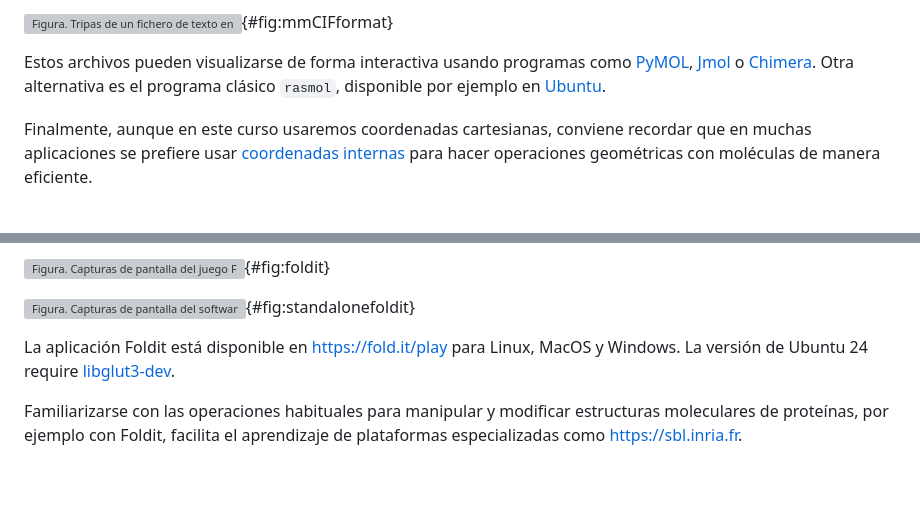
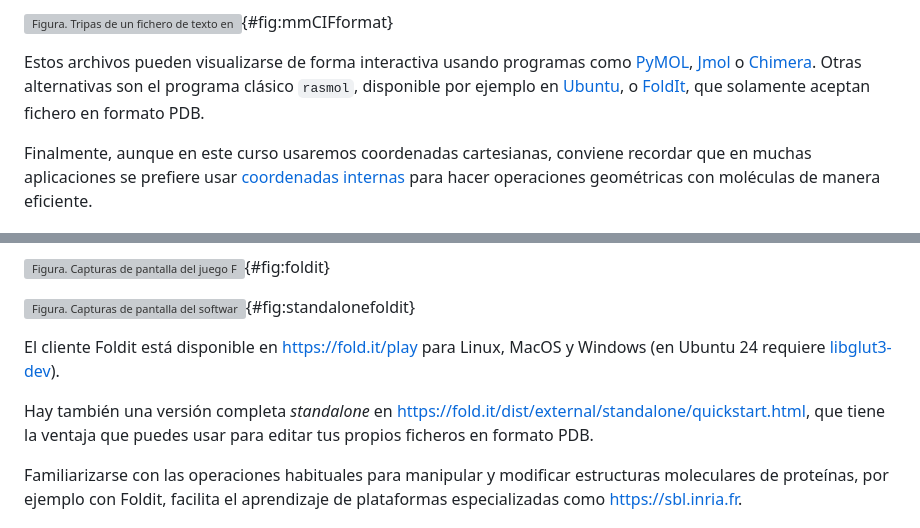
Before and after one commit to eead-csic-compbio/bioinformatica_estructural, a Markdown page: latexmerge.md, 2 parts joined by grey strips. GitHub-like rendering; blank space fills up the shorter version; grey boxes are pictures that could not be loaded.

Commit message:
added FoldItStandalone

```diff
--- a/latexmerge.md
+++ b/latexmerge.md
@@ -265,7 +265,8 @@ Sin embargo, en la actualidad el estándar es el formato [mmCIF](https://mmcif.w
 
 Estos archivos pueden visualizarse de forma interactiva usando programas como
 [PyMOL](https://github.com/schrodinger/pymol-open-source), [Jmol](https://jmol.sourceforge.net) o [Chimera](https://www.cgl.ucsf.edu/chimera).
-Otra alternativa es el programa clásico `rasmol`, disponible por ejemplo en [Ubuntu](https://manpages.ubuntu.com/manpages/resolute/en/man1/rasmol.1.html).
+Otras alternativas son el programa clásico `rasmol`, disponible por ejemplo en [Ubuntu](https://manpages.ubuntu.com/manpages/resolute/en/man1/rasmol.1.html),
+o [FoldIt](https://fold.it/dist/external/standalone/quickstart.html), que solamente aceptan fichero en formato PDB.
 
 Finalmente, aunque en este curso usaremos coordenadas cartesianas, conviene recordar que en muchas aplicaciones se prefiere usar [coordenadas internas](http://es.wikipedia.org/wiki/Matriz_Z) para hacer operaciones geométricas con moléculas de manera eficiente.
 
@@ -474,8 +475,10 @@ Muestro algunas capturas de pantalla del tutorial, donde se pueden deshacer choq
 
 ![ [Figura](#fig:standalonefoldit}). Capturas de pantalla del software standaloneFoldit en su versión para Windows, libre para uso académico. A diferencia del juego, que es un cliente online, esta aplicación permite importar y exportar moléculas en formato PDB y por tanto puede usarse como herramienta de modelado interactiva [@Kleffner2017]. ](fig/standaloneFoldIt.png){#fig:standalonefoldit}
 
-La aplicación Foldit está disponible en <https://fold.it/play> para Linux, MacOS y Windows.
-La versión de Ubuntu 24 require [libglut3-dev](https://askubuntu.com/questions/1526992/is-there-a-reason-24-04-lts-noble-numbat-does-not-provide-libglut-so-3).
+El cliente Foldit está disponible en <https://fold.it/play> para Linux, MacOS y Windows
+(en Ubuntu 24 requiere [libglut3-dev](https://askubuntu.com/questions/1526992/is-there-a-reason-24-04-lts-noble-numbat-does-not-provide-libglut-so-3)).
+
+Hay también una versión completa *standalone* en <https://fold.it/dist/external/standalone/quickstart.html>, que tiene la ventaja que puedes usar para editar tus propios ficheros en formato PDB.
 
 Familiarizarse con las operaciones habituales para manipular y modificar estructuras moleculares de proteínas, por ejemplo con Foldit, facilita el aprendizaje de plataformas especializadas como <https://sbl.inria.fr>.
 
```
